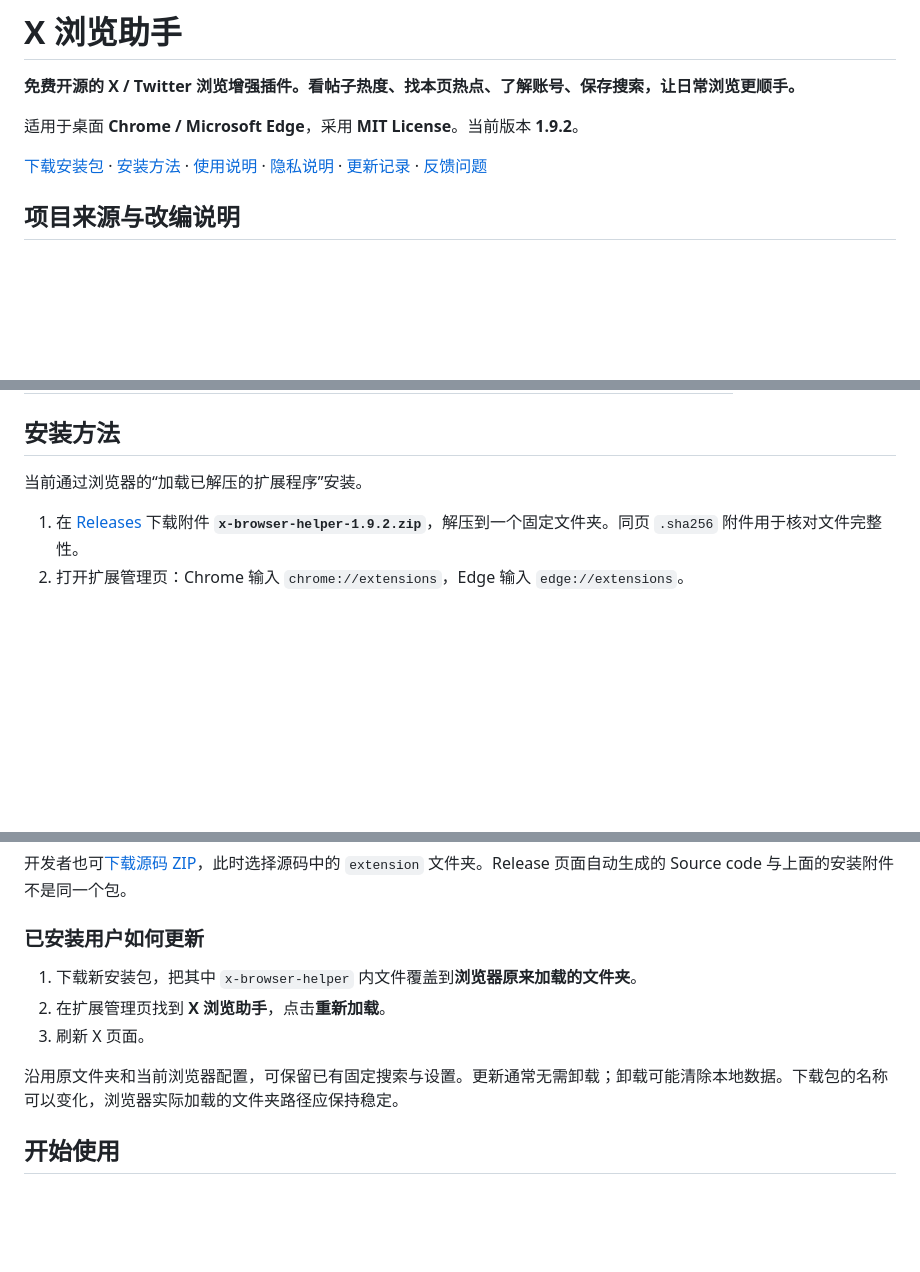
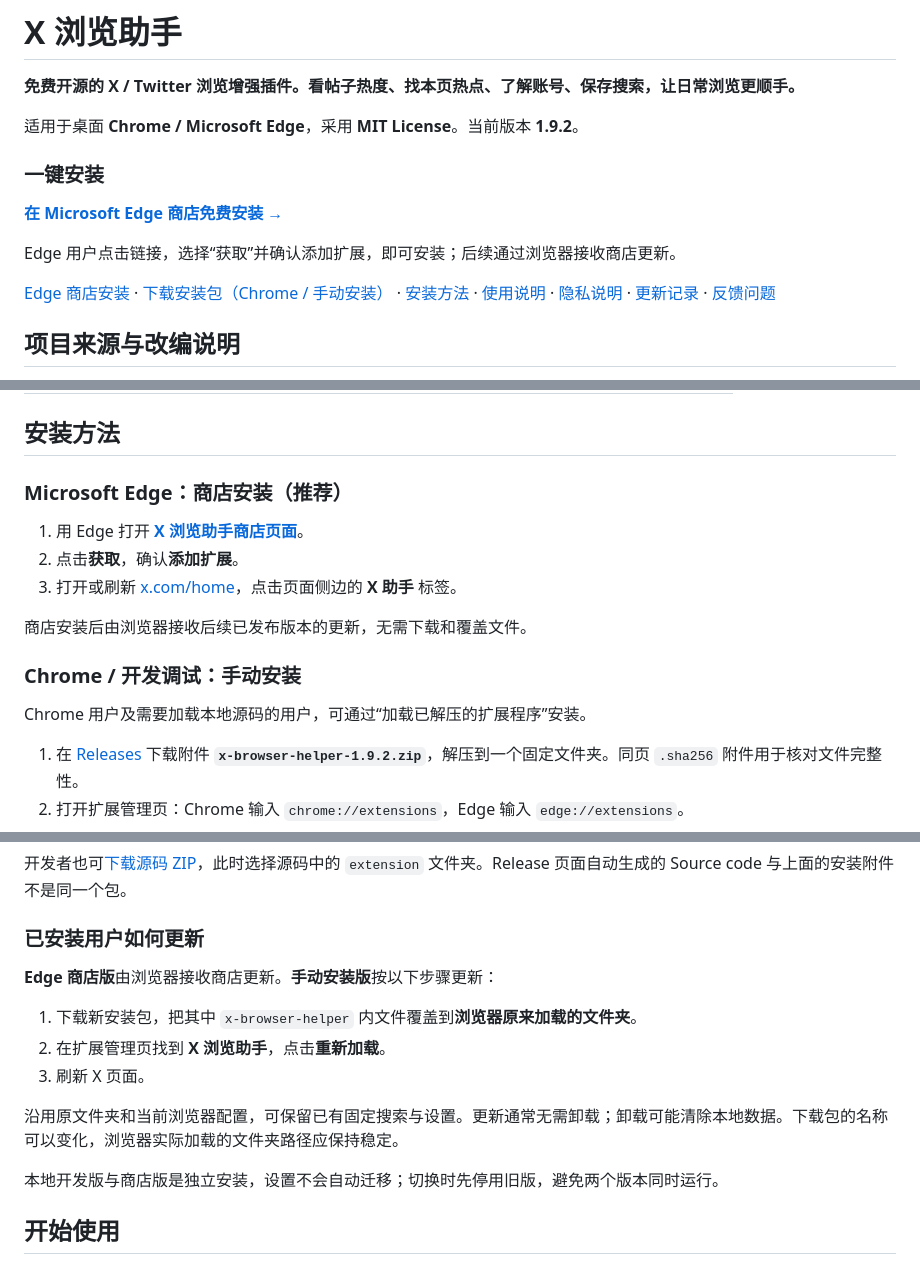
Before and after one commit to wanhangyu/x-browser-helper, a Markdown page: README.md, 3 parts joined by grey strips. Drawn GitHub-style; blank space fills up the shorter version.

Commit message:
Add Edge store installation link and update installation guide

```diff
--- a/README.md
+++ b/README.md
@@ -4,7 +4,13 @@
 
 适用于桌面 **Chrome / Microsoft Edge**，采用 **MIT License**。当前版本 **1.9.2**。
 
-[下载安装包](https://github.com/wanhangyu/x-browser-helper/releases/latest) · [安装方法](#安装方法) · [使用说明](#开始使用) · [隐私说明](PRIVACY.md) · [更新记录](CHANGELOG.md) · [反馈问题](https://github.com/wanhangyu/x-browser-helper/issues)
+### 一键安装
+
+**[在 Microsoft Edge 商店免费安装 →](https://microsoftedge.microsoft.com/addons/detail/kogibgdbfoeaijhoonhdjddmaihkbfgg)**
+
+Edge 用户点击链接，选择“获取”并确认添加扩展，即可安装；后续通过浏览器接收商店更新。
+
+[Edge 商店安装](https://microsoftedge.microsoft.com/addons/detail/kogibgdbfoeaijhoonhdjddmaihkbfgg) · [下载安装包（Chrome / 手动安装）](https://github.com/wanhangyu/x-browser-helper/releases/latest) · [安装方法](#安装方法) · [使用说明](#开始使用) · [隐私说明](PRIVACY.md) · [更新记录](CHANGELOG.md) · [反馈问题](https://github.com/wanhangyu/x-browser-helper/issues)
 
 ## 项目来源与改编说明
 
@@ -89,7 +95,17 @@
 
 ## 安装方法
 
-当前通过浏览器的“加载已解压的扩展程序”安装。
+### Microsoft Edge：商店安装（推荐）
+
+1. 用 Edge 打开 **[X 浏览助手商店页面](https://microsoftedge.microsoft.com/addons/detail/kogibgdbfoeaijhoonhdjddmaihkbfgg)**。
+2. 点击**获取**，确认**添加扩展**。
+3. 打开或刷新 [x.com/home](https://x.com/home)，点击页面侧边的 **X 助手** 标签。
+
+商店安装后由浏览器接收后续已发布版本的更新，无需下载和覆盖文件。
+
+### Chrome / 开发调试：手动安装
+
+Chrome 用户及需要加载本地源码的用户，可通过“加载已解压的扩展程序”安装。
 
 1. 在 [Releases](https://github.com/wanhangyu/x-browser-helper/releases/latest) 下载附件 **`x-browser-helper-1.9.2.zip`**，解压到一个固定文件夹。同页 `.sha256` 附件用于核对文件完整性。
 2. 打开扩展管理页：Chrome 输入 `chrome://extensions`，Edge 输入 `edge://extensions`。
@@ -111,11 +127,15 @@ x-browser-helper/        ← 安装时选择这个文件夹
 
 ### 已安装用户如何更新
 
+**Edge 商店版**由浏览器接收商店更新。**手动安装版**按以下步骤更新：
+
 1. 下载新安装包，把其中 `x-browser-helper` 内文件覆盖到**浏览器原来加载的文件夹**。
 2. 在扩展管理页找到 **X 浏览助手**，点击**重新加载**。
 3. 刷新 X 页面。
 
 沿用原文件夹和当前浏览器配置，可保留已有固定搜索与设置。更新通常无需卸载；卸载可能清除本地数据。下载包的名称可以变化，浏览器实际加载的文件夹路径应保持稳定。
+
+本地开发版与商店版是独立安装，设置不会自动迁移；切换时先停用旧版，避免两个版本同时运行。
 
 ## 开始使用
 
```
